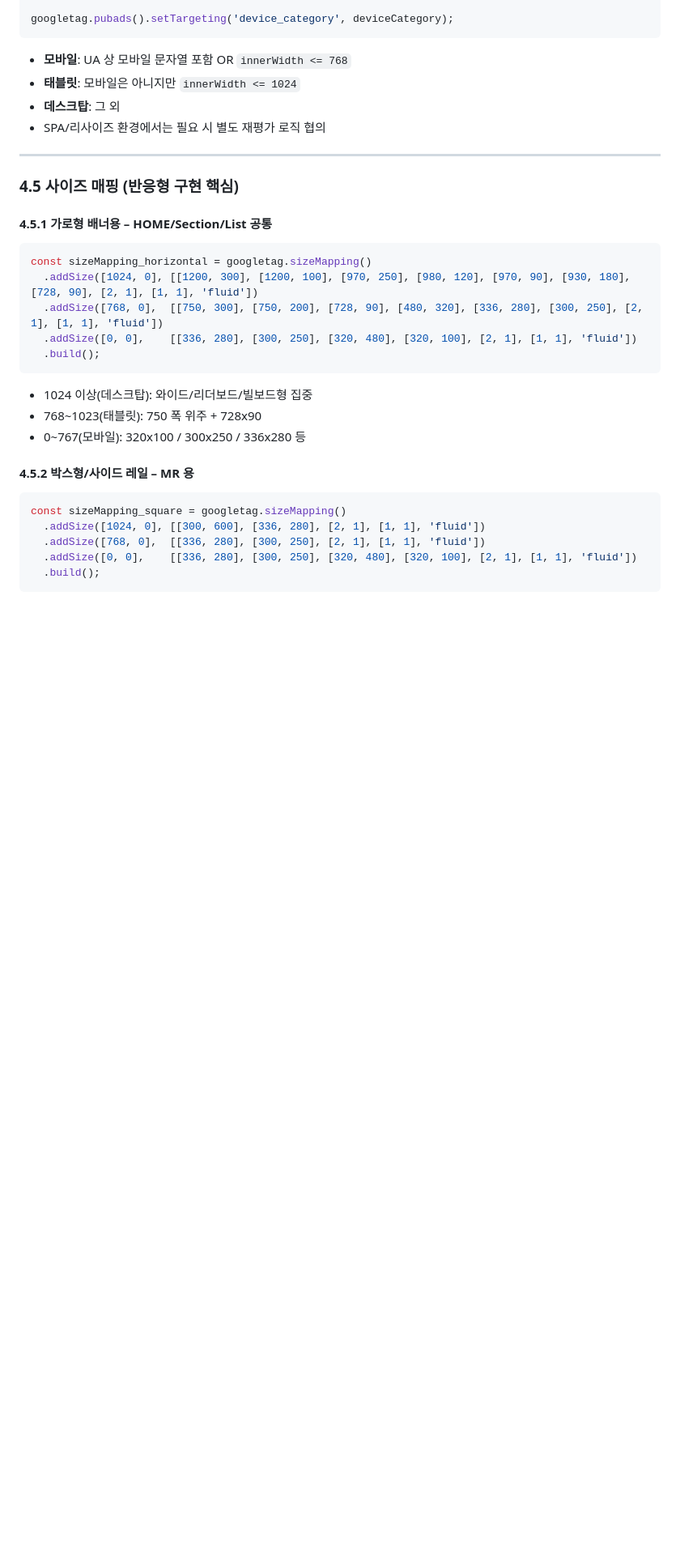
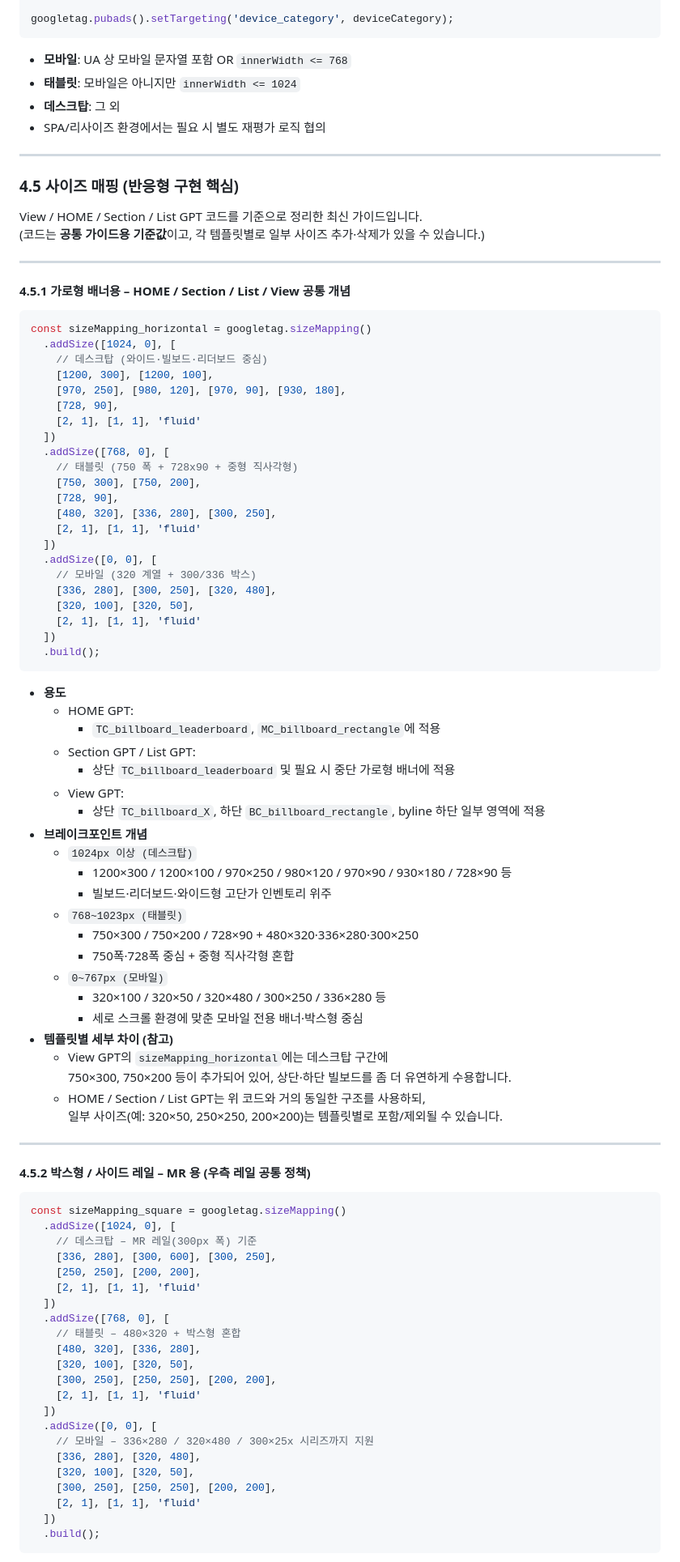
Before and after one commit to aura153/Tabula_Rasa, a Markdown page: docs/Tabula_IMPLEMENTATION_GUIDE.md, the part around the change printed below. Shown: that part at 81% size. Rendered like a GitHub page; blank space fills up the shorter version.

````diff
--- a/docs/Tabula_IMPLEMENTATION_GUIDE.md
+++ b/docs/Tabula_IMPLEMENTATION_GUIDE.md
@@ -336,27 +336,87 @@ googletag.pubads().setTargeting('device_category', deviceCategory);
 
 ### 4.5 사이즈 매핑 (반응형 구현 핵심)
 
-#### 4.5.1 가로형 배너용 – HOME/Section/List 공통
+View / HOME / Section / List GPT 코드를 기준으로 정리한 최신 가이드입니다.
+(코드는 **공통 가이드용 기준값**이고, 각 템플릿별로 일부 사이즈 추가·삭제가 있을 수 있습니다.)
+
+---
+
+#### 4.5.1 가로형 배너용 – HOME / Section / List / View 공통 개념
 
 ```js
 const sizeMapping_horizontal = googletag.sizeMapping()
-  .addSize([1024, 0], [[1200, 300], [1200, 100], [970, 250], [980, 120], [970, 90], [930, 180], [728, 90], [2, 1], [1, 1], 'fluid'])
-  .addSize([768, 0],  [[750, 300], [750, 200], [728, 90], [480, 320], [336, 280], [300, 250], [2, 1], [1, 1], 'fluid'])
-  .addSize([0, 0],    [[336, 280], [300, 250], [320, 480], [320, 100], [2, 1], [1, 1], 'fluid'])
+  .addSize([1024, 0], [
+    // 데스크탑 (와이드·빌보드·리더보드 중심)
+    [1200, 300], [1200, 100],
+    [970, 250], [980, 120], [970, 90], [930, 180],
+    [728, 90],
+    [2, 1], [1, 1], 'fluid'
+  ])
+  .addSize([768, 0], [
+    // 태블릿 (750 폭 + 728x90 + 중형 직사각형)
+    [750, 300], [750, 200],
+    [728, 90],
+    [480, 320], [336, 280], [300, 250],
+    [2, 1], [1, 1], 'fluid'
+  ])
+  .addSize([0, 0], [
+    // 모바일 (320 계열 + 300/336 박스)
+    [336, 280], [300, 250], [320, 480],
+    [320, 100], [320, 50],
+    [2, 1], [1, 1], 'fluid'
+  ])
   .build();
 ```
 
-- 1024 이상(데스크탑): 와이드/리더보드/빌보드형 집중
-- 768~1023(태블릿): 750 폭 위주 + 728x90
-- 0~767(모바일): 320x100 / 300x250 / 336x280 등
+- **용도**
+  - HOME GPT:
+    - `TC_billboard_leaderboard`, `MC_billboard_rectangle`에 적용
+  - Section GPT / List GPT:
+    - 상단 `TC_billboard_leaderboard` 및 필요 시 중단 가로형 배너에 적용
+  - View GPT:
+    - 상단 `TC_billboard_X`, 하단 `BC_billboard_rectangle`, byline 하단 일부 영역에 적용
+- **브레이크포인트 개념**
+  - `1024px 이상 (데스크탑)`
+    - 1200×300 / 1200×100 / 970×250 / 980×120 / 970×90 / 930×180 / 728×90 등
+    - 빌보드·리더보드·와이드형 고단가 인벤토리 위주
+  - `768~1023px (태블릿)`
+    - 750×300 / 750×200 / 728×90 + 480×320·336×280·300×250
+    - 750폭·728폭 중심 + 중형 직사각형 혼합
+  - `0~767px (모바일)`
+    - 320×100 / 320×50 / 320×480 / 300×250 / 336×280 등
+    - 세로 스크롤 환경에 맞춘 모바일 전용 배너·박스형 중심
+- **템플릿별 세부 차이 (참고)**
+  - View GPT의 `sizeMapping_horizontal`에는 데스크탑 구간에
+    750×300, 750×200 등이 추가되어 있어, 상단·하단 빌보드를 좀 더 유연하게 수용합니다.
+  - HOME / Section / List GPT는 위 코드와 거의 동일한 구조를 사용하되,
+    일부 사이즈(예: 320×50, 250×250, 200×200)는 템플릿별로 포함/제외될 수 있습니다.
 
-#### 4.5.2 박스형/사이드 레일 – MR 용
+---
+
+#### 4.5.2 박스형 / 사이드 레일 – MR 용 (우측 레일 공통 정책)
 
 ```js
 const sizeMapping_square = googletag.sizeMapping()
-  .addSize([1024, 0], [[300, 600], [336, 280], [2, 1], [1, 1], 'fluid'])
-  .addSize([768, 0],  [[336, 280], [300, 250], [2, 1], [1, 1], 'fluid'])
-  .addSize([0, 0],    [[336, 280], [300, 250], [320, 480], [320, 100], [2, 1], [1, 1], 'fluid'])
+  .addSize([1024, 0], [
+    // 데스크탑 – MR 레일(300px 폭) 기준
+    [336, 280], [300, 600], [300, 250],
+    [250, 250], [200, 200],
+    [2, 1], [1, 1], 'fluid'
+  ])
+  .addSize([768, 0], [
+    // 태블릿 – 480×320 + 박스형 혼합
+    [480, 320], [336, 280],
+    [320, 100], [320, 50],
+    [300, 250], [250, 250], [200, 200],
+    [2, 1], [1, 1], 'fluid'
+  ])
+  .addSize([0, 0], [
+    // 모바일 – 336×280 / 320×480 / 300×25x 시리즈까지 지원
+    [336, 280], [320, 480],
+    [320, 100], [320, 50],
+    [300, 250], [250, 250], [200, 200],
+    [2, 1], [1, 1], 'fluid'
+  ])
   .build();
 ```
 
````
Also changed, not shown: other parts of docs/Tabula_IMPLEMENTATION_GUIDE.md (+67 -7 lines).
